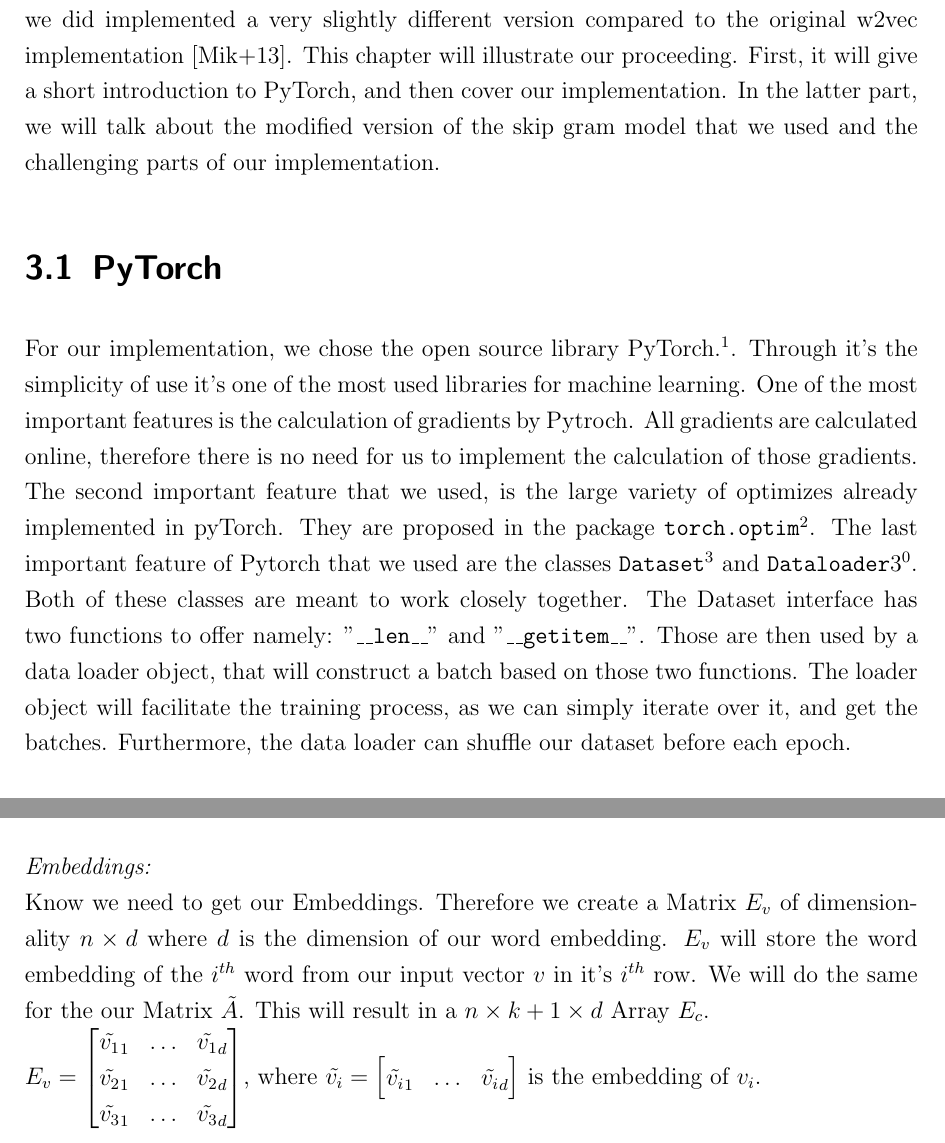
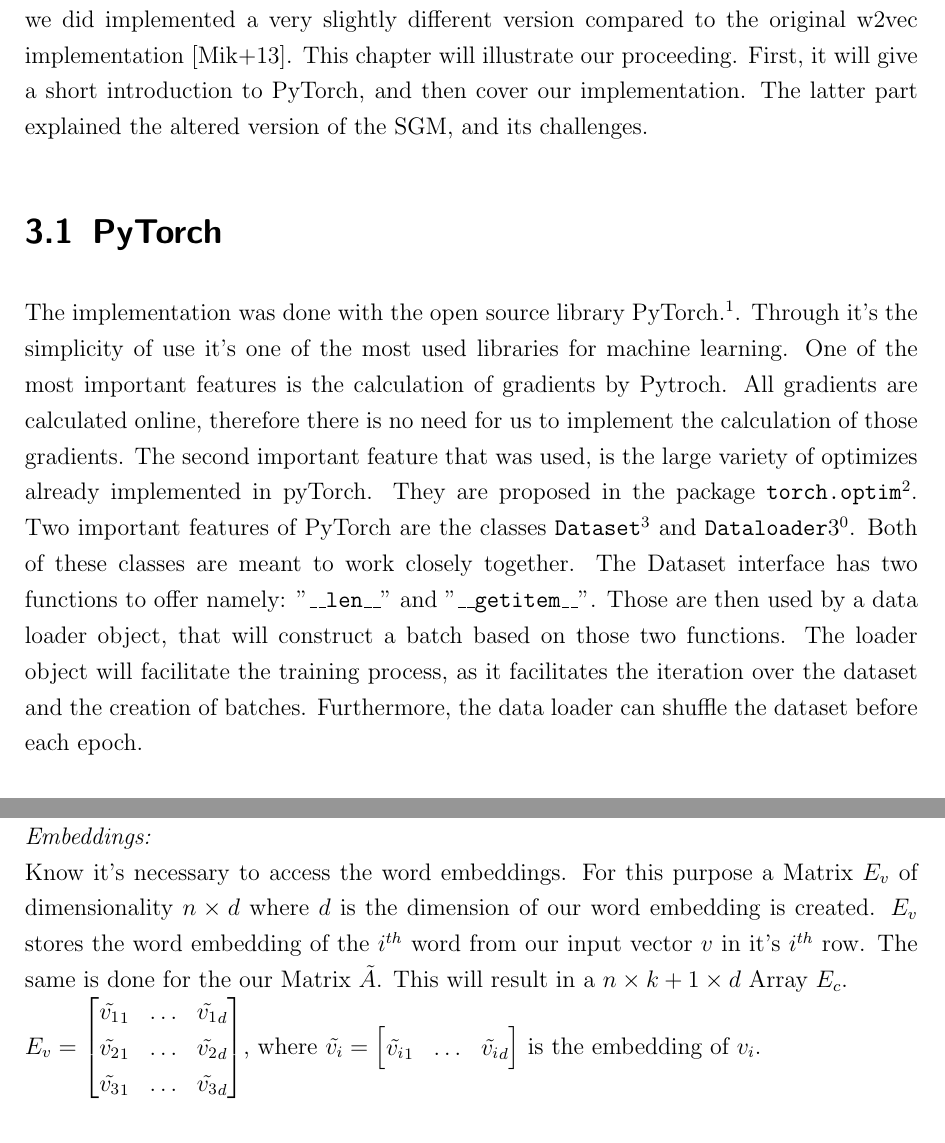
Before and after one commit to c3dric373/bachelorThesis, a LaTeX thesis (thesis_template/thesis.tex, which reads thesis_template/chapters/methods.tex): two parts of pages 26 and 28 of 58, joined at a grey line, cut so that both start at the same text. Compiled offline with pdfLaTeX.

Commit message:
we methods forwarding

```diff
--- a/thesis_template/chapters/methods.tex
+++ b/thesis_template/chapters/methods.tex
@@ -2,9 +2,9 @@
 %Describe the method/software/tool/algorithm you have developed here
 
 In this work our goal is to optimize the skip-gram model with negative sampling (SGNS), we did implemented a very slightly different version compared to the original w2vec implementation \cite{mikolov}.
-This chapter will illustrate our proceeding. First, it will give a short introduction to PyTorch, and then cover our implementation. In the latter part, we will talk about the modified version of the skip gram model that we used and the challenging parts of our implementation.
+This chapter will illustrate our proceeding. First, it will give a short introduction to PyTorch, and then cover our implementation. The latter part explained the altered version of the SGM, and its challenges.
 \section{PyTorch}
-For our implementation, we chose the open source library PyTorch.\footnote{https://pytorch.org/}. Through it's the simplicity of use it's one of the most used libraries for machine learning. One of the most important features is the calculation of gradients by Pytroch. All gradients are calculated online, therefore there is no need for us to implement the calculation of those gradients. The second important feature that we used, is the large variety of optimizes already implemented in pyTorch. They are proposed in the package \texttt{torch.optim}\footnote{https://pytorch.org/docs/stable/optim.html}. The last important feature of Pytorch that we used are the classes \texttt{Dataset}\footnote{\label{note_data}https://pytorch.org/docs/stable/data.html} and \texttt{Dataloader}\footnotemark[\ref{note_data}]. Both of these classes are meant to work closely together.   The Dataset interface has two functions to offer namely: "\texttt{\_\_len\_\_}" and "\texttt{\_\_getitem\_\_}". Those are then used by a data loader object, that will construct a batch based on those two functions. The loader object will facilitate the training process, as we can simply iterate over it, and get the batches. Furthermore, the data loader can shuffle our dataset before each epoch.
+The implementation was done with the open source library PyTorch.\footnote{https://pytorch.org/}. Through it's the simplicity of use it's one of the most used libraries for machine learning. One of the most important features is the calculation of gradients by Pytroch. All gradients are calculated online, therefore there is no need for us to implement the calculation of those gradients. The second important feature that was used, is the large variety of optimizes already implemented in pyTorch. They are proposed in the package \texttt{torch.optim}\footnote{https://pytorch.org/docs/stable/optim.html}. Two important features of PyTorch are the classes \texttt{Dataset}\footnote{\label{note_data}https://pytorch.org/docs/stable/data.html} and \texttt{Dataloader}\footnotemark[\ref{note_data}]. Both of these classes are meant to work closely together.   The Dataset interface has two functions to offer namely: "\texttt{\_\_len\_\_}" and "\texttt{\_\_getitem\_\_}". Those are then used by a data loader object, that will construct a batch based on those two functions. The loader object will facilitate the training process, as it facilitates the iteration over the dataset and the creation of batches. Furthermore, the data loader can shuffle the dataset before each epoch.
 
 \section{Batched SkipGramModel} \label{ssec:b_SGM}
 This section will give an overview of our implementation. First, it will give a broad overview of the implementation idea and process. Then it will go into detail, explaining the forward process of our model and the construction of our dataset, by the use of the \texttt{Dataset} class. The proposed implementation is a slighlty altered version of the original SGNS. The ideas behind this altering, is to to compute the loss for multiple words and context pairs at the same time. The exact process will be described in the following paragraph.
@@ -36,7 +36,7 @@ c_3 & k_{1,3} & k_{2,3}& k_{3,3}\\
 \end{bmatrix}$\\
 
 \textit{Embeddings:}\\
- Know we need to get our Embeddings. Therefore we create a Matrix $E_v$ of dimensionality $n \times d$ where $d$ is the dimension of our word embedding. $E_v$ will store the word embedding of the $i^{th}$ word from our input vector $v$ in it's $i^{th}$ row. We will do the same for the our Matrix $\tilde{A}$. This will result in a $n \times k+1 \times d$ Array $E_c$. \\
+Know it's necessary to access the word embeddings. For this purpose a Matrix $E_v$ of dimensionality $n \times d$ where $d$ is the dimension of our word embedding is created. $E_v$ stores the word embedding of the $i^{th}$ word from our input vector $v$ in it's $i^{th}$ row. The same is done for the our Matrix $\tilde{A}$. This will result in a $n \times k+1 \times d$ Array $E_c$. \\
  $E_v = \begin{bmatrix}
 \tilde{v_1}_1 & \ldots & \tilde{v_1}_d\\
 \tilde{v_2}_1 & \ldots & \tilde{v_2}_d\\
```
Also changed, not shown: thesis_template/chapters/methods.tex (4 more changed lines).
